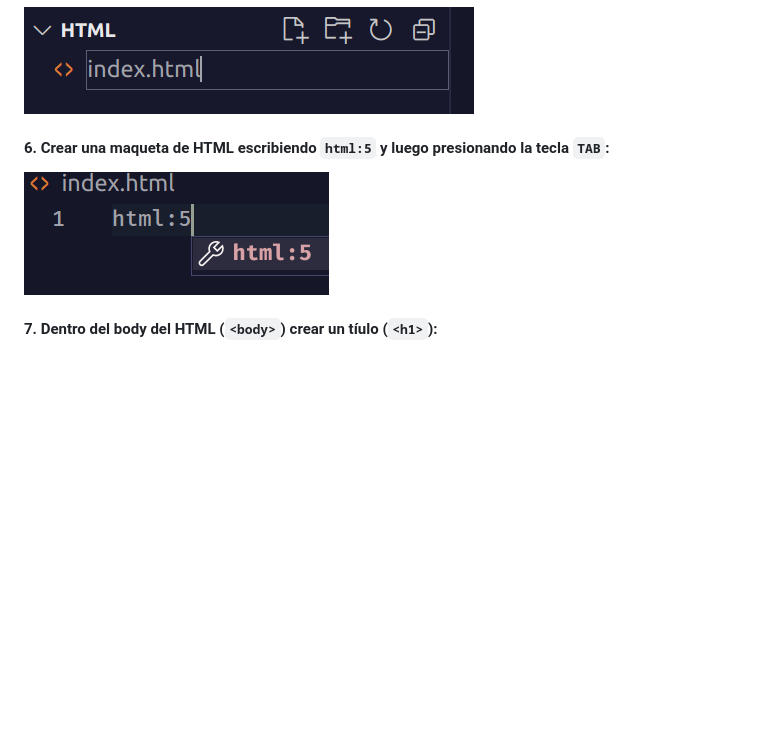
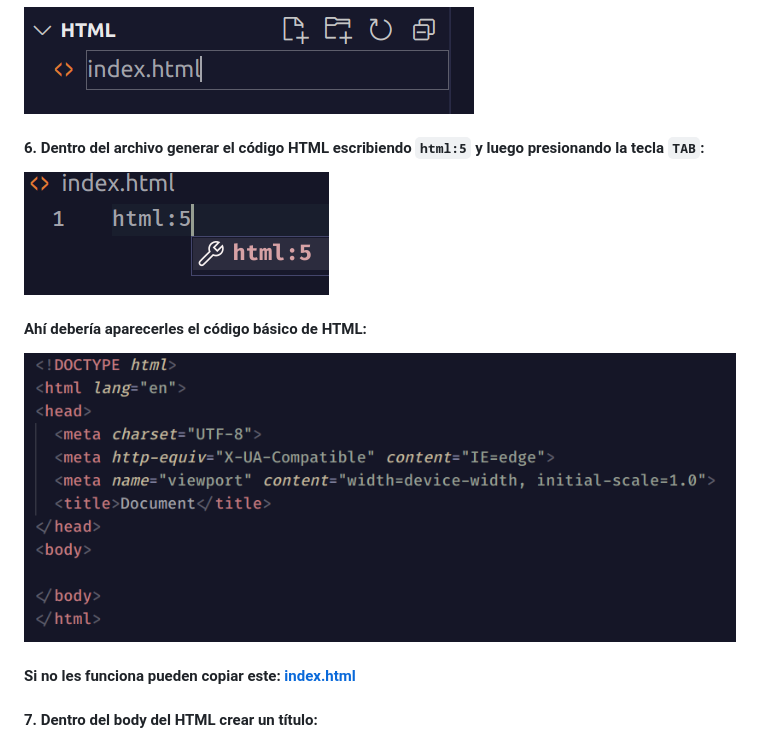
Before and after one commit to dav-leda/curso-js-tutor-david-leda, a Markdown page: instalar-vsc/README.md, the part around the change. Rendered like a GitHub page; pictures changed too: instalar-vsc/img/html.png (added); blank space fills up the shorter version.

```diff
--- a/instalar-vsc/README.md
+++ b/instalar-vsc/README.md
@@ -31,11 +31,17 @@
 
 ![](img/crear-html.png)
 
-#### 6. Crear una maqueta de HTML escribiendo `html:5` y luego presionando la tecla `TAB`:
+#### 6. Dentro del archivo generar el código HTML escribiendo `html:5` y luego presionando la tecla `TAB`:
 
 ![](img/autocomplete-html.png)
 
-#### 7. Dentro del body del HTML (`<body>`) crear un tíulo (`<h1>`):
+#### Ahí debería aparecerles el código básico de HTML:
+
+![](img/html.png)
+
+#### Si no les funciona pueden copiar este: [index.html](html/index.html)
+
+#### 7. Dentro del body del HTML crear un título:
 
 ![](img/crear-h1.png)
 
```
Also changed, not shown: 1 other file.
